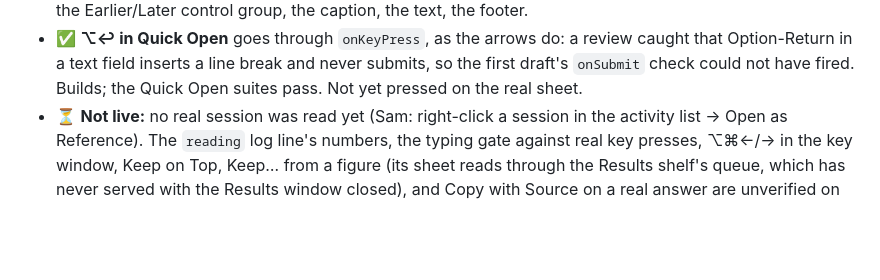
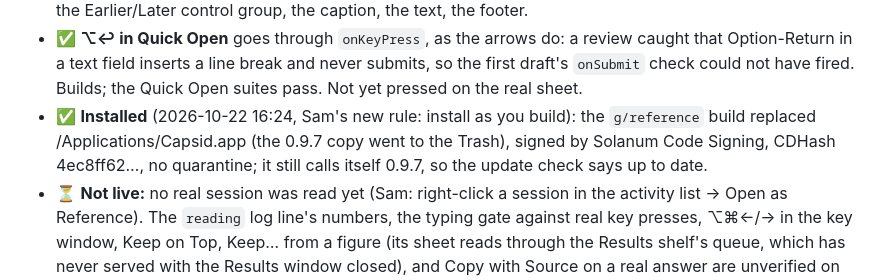
Before and after one commit to samporter14/bench, a Markdown page: TESTING.md, the part around the change. Rendered like a GitHub page; blank space fills up the shorter version.

Commit message:
TESTING: the M4 build is installed
Co-Authored-By: Claude Fable 5.1 <noreply@anthropic.com>

```diff
--- a/TESTING.md
+++ b/TESTING.md
@@ -375,6 +375,10 @@ the Markdown on Opus), merged; the window, the model and the gate here.
   review caught that Option-Return in a text field inserts a line break and
   never submits, so the first draft's `onSubmit` check could not have fired.
   Builds; the Quick Open suites pass. Not yet pressed on the real sheet.
+- ✅ **Installed** (2026-10-22 16:24, Sam's new rule: install as you build): the
+  `g/reference` build replaced /Applications/Capsid.app (the 0.9.7 copy went to
+  the Trash), signed by Solanum Code Signing, CDHash 4ec8ff62…, no quarantine;
+  it still calls itself 0.9.7, so the update check says up to date.
 - ⏳ **Not live:** no real session was read yet (Sam: right-click a session in
   the activity list → Open as Reference). The `reading` log line's numbers,
   the typing gate against real key presses, ⌥⌘←/→ in the key window, Keep on
```
